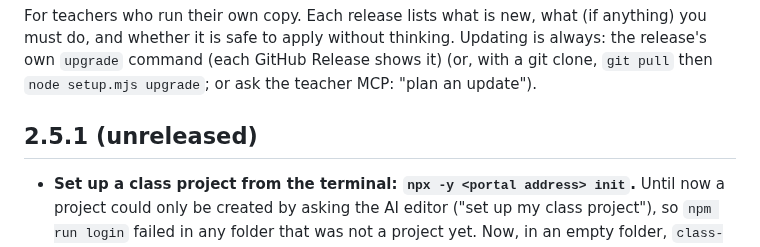
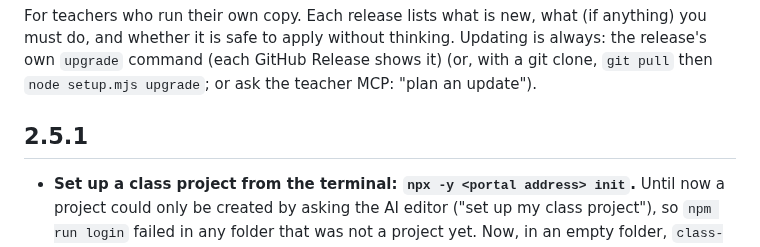
Before and after one commit to abhtft/class-hosting-platform, a Markdown page: CHANGELOG.md, the part around the change. GitHub-like rendering.

```diff
--- a/CHANGELOG.md
+++ b/CHANGELOG.md
@@ -2,7 +2,7 @@
 
 For teachers who run their own copy. Each release lists what is new, what (if anything) you must do, and whether it is safe to apply without thinking. Updating is always: the release's own `upgrade` command (each GitHub Release shows it) (or, with a git clone, `git pull` then `node setup.mjs upgrade`; or ask the teacher MCP: "plan an update").
 
-## 2.5.1 (unreleased)
+## 2.5.1
 
 - **Set up a class project from the terminal: `npx -y <portal address> init`.** Until now a project could only be created by asking the AI editor ("set up my class project"), so `npm run login` failed in any folder that was not a project yet. Now, in an empty folder, `class-platform-mcp init [folder]` writes the same starter the editor tool writes, installs the site's packages (about 10 seconds), and offers `npm run login` right away (paste the token your teacher gave you); then `npm run dev` and `npm run deploy` work. `--no-install` and `--no-login` skip those steps. It refuses a folder that already has files and never overwrites anything. The editor tool `init_project` and the terminal command share one piece of code. `setup` now mentions the command. **To apply:** a platform update (`publish`), nothing else; no AWS change.
 
```
Also changed, not shown: README.md (+1 -1 lines), docs/TEACHER_SETUP.md (+2 -2 lines).
